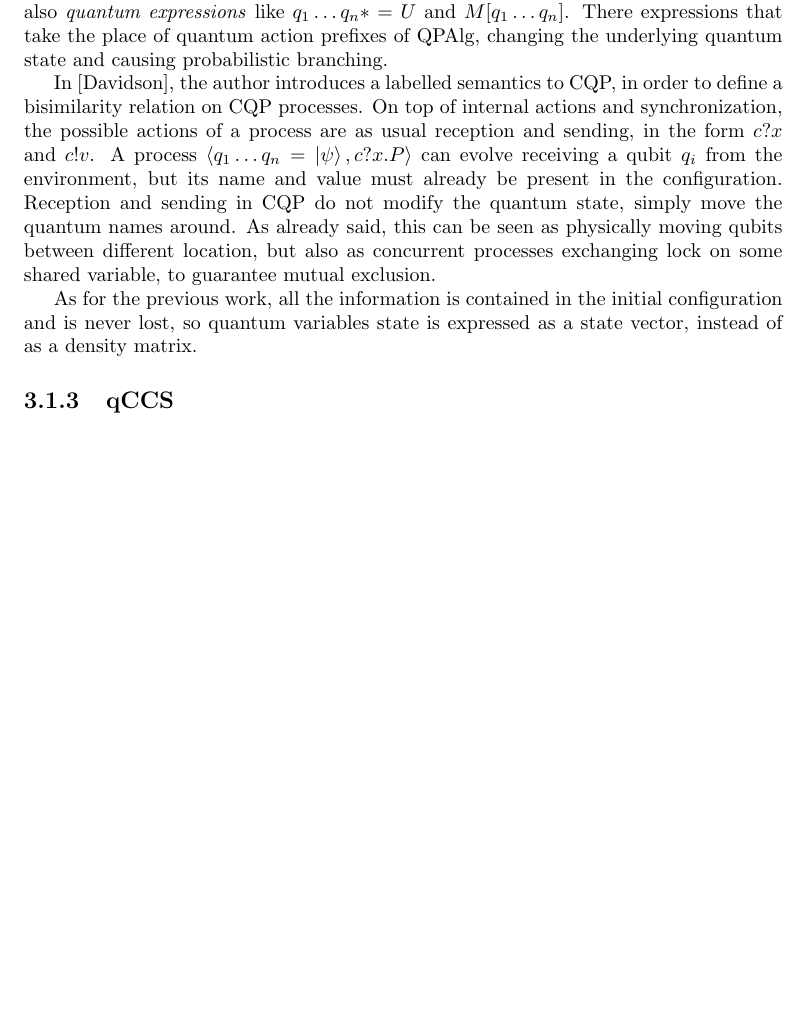
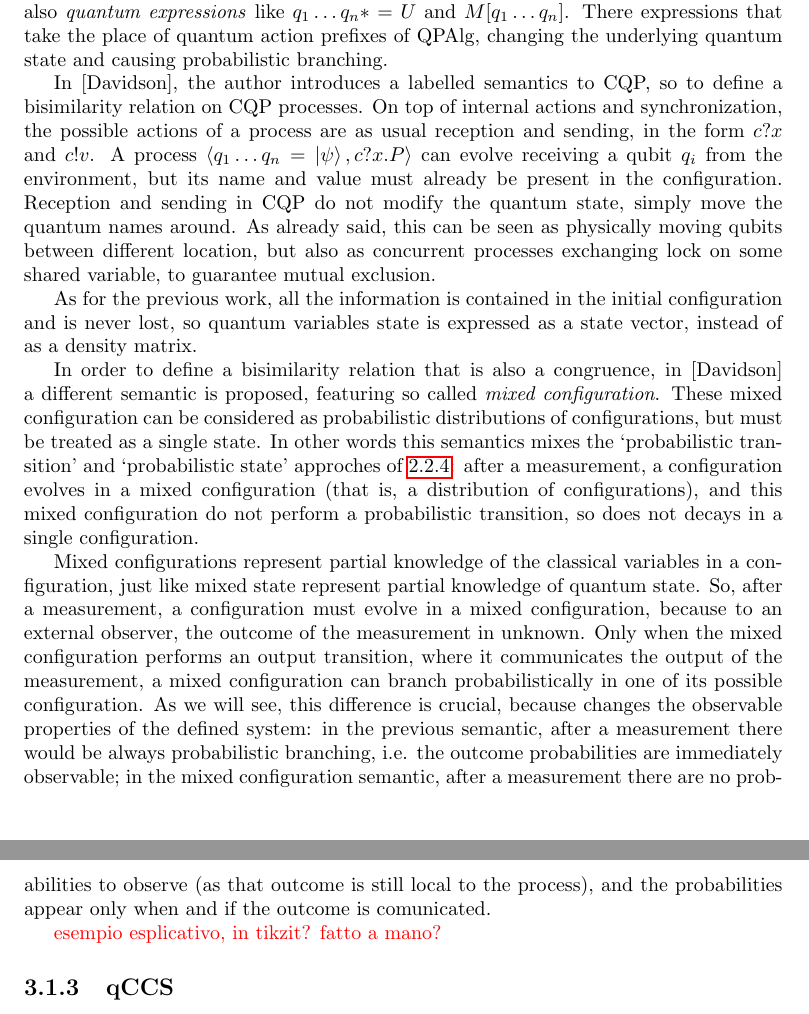
Before and after one commit to gabted/tesi_quantum, a LaTeX thesis (main.tex, which reads chapter3/quantum_proc_calculi.tex): part of page 18 of 28 before the commit and two parts of pages 18 and 19 of 29 after it, the two joined at a grey line, cut so that both start at the same text, the shorter picture padded with empty space. Compiled offline with pdfLaTeX.

Commit message:
ended state of the art of davidson semantic

```diff
--- a/chapter3/quantum_proc_calculi.tex
+++ b/chapter3/quantum_proc_calculi.tex
@@ -87,10 +87,18 @@ CQP is based on the typed pi calculus, with constructs to create new (typed) cha
 Thanks to its type system, CQP supports integers and arithmetic expressions, and also \textit{quantum expressions} like $q_1\ldots q_n *= U$ and $M[q_1 \ldots q_n]$. There expressions that take the place of quantum action prefixes of QPAlg, changing the underlying quantum state and causing probabilistic branching.
 
 
-In [Davidson], the author introduces a labelled semantics  to CQP, in order to define a bisimilarity relation on CQP processes. On top of internal actions and synchronization, the possible actions of a process are as usual reception and sending, in the form $c?x$ and $c!v$. A process $\confw{q_1 \ldots q_n = \kp, c?x.P}$ can evolve receiving a qubit $q_i$ from the environment, but its name and value must already be present in the configuration. Reception and sending in CQP do not modify the quantum state, simply move the quantum names around. As already said, this can be seen as physically moving qubits between different location, but also as concurrent processes exchanging lock on some shared variable, to guarantee mutual exclusion.
+In [Davidson], the author introduces a labelled semantics  to CQP, so to define a bisimilarity relation on CQP processes. On top of internal actions and synchronization, the possible actions of a process are as usual reception and sending, in the form $c?x$ and $c!v$. A process $\confw{q_1 \ldots q_n = \kp, c?x.P}$ can evolve receiving a qubit $q_i$ from the environment, but its name and value must already be present in the configuration. Reception and sending in CQP do not modify the quantum state, simply move the quantum names around. As already said, this can be seen as physically moving qubits between different location, but also as concurrent processes exchanging lock on some shared variable, to guarantee mutual exclusion.
 
 
 As for the previous work, all the information is contained in the initial configuration and is never lost, so quantum variables state is expressed as a state vector, instead of as a density matrix.
+
+
+
+In order to define a bisimilarity relation that is also a congruence, in [Davidson] a different semantic is proposed, featuring so called \textit{mixed configuration}. These mixed configuration can be considered as probabilistic distributions of configurations, but must be treated as a single state. In other words this semantics mixes the "probabilistic transition" and "probabilistic state" approches of \ref{pLTS}: after a measurement, a configuration evolves in a mixed configuration (that is, a distribution of configurations), and this mixed configuration do not perform a probabilistic transition, so does not decays in a single configuration.
+
+Mixed configurations represent partial knowledge of the classical variables in a configuration, just like mixed state represent partial knowledge of quantum state. So, after a measurement, a configuration must evolve in a mixed configuration, because to an external observer, the outcome of the measurement in unknown. Only when the mixed configuration performs an output transition, where it communicates the output of the measurement, a mixed configuration can branch probabilistically in one of its possible configuration. As we will see, this difference is crucial, because changes the observable properties of the defined system: in the previous semantic, after a measurement there would be always probabilistic branching, i.e. the outcome probabilities are immediately observable; in the mixed configuration semantic, after a measurement there are no probabilities to observe (as that outcome is still local to the process), and the probabilities appear only when and if the outcome is comunicated.
+
+\note{esempio esplicativo, in tikzit? fatto a mano?}
 
 \subsection{qCCS}
 
```
